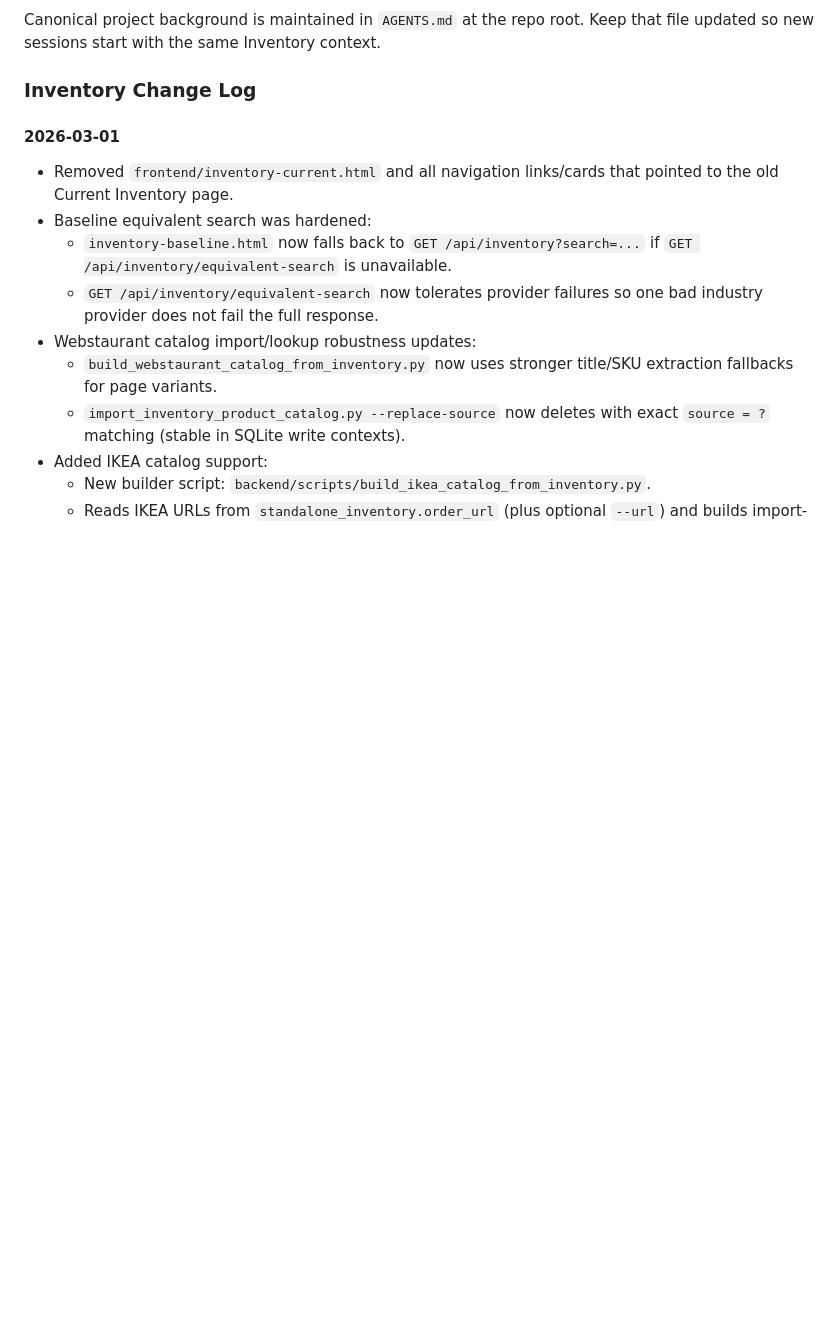
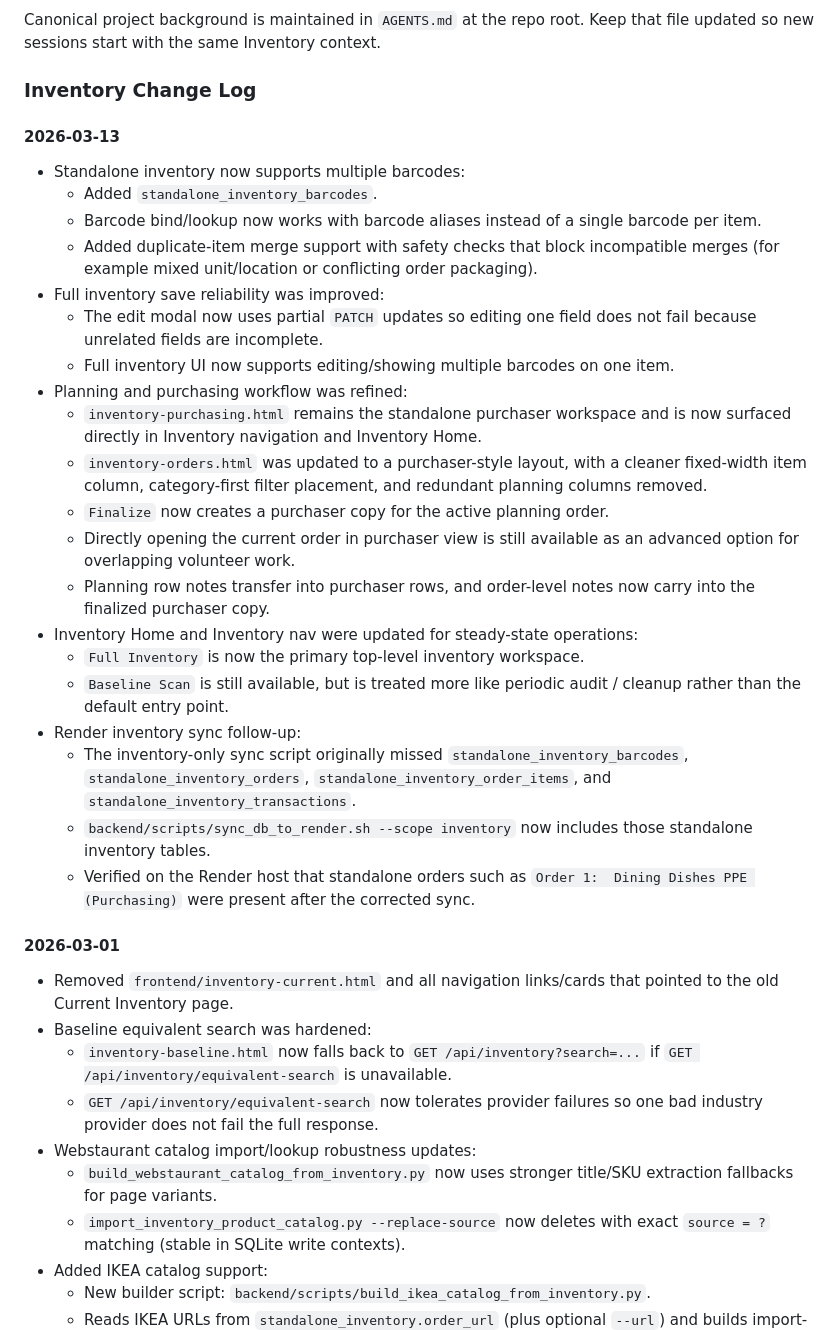
Before and after one commit to aniasat-web/aniasat-web, a Markdown page: README.md, the part around the change. GitHub-like rendering; blank space fills up the shorter version.

Commit message:
Document latest inventory workflow updates

```diff
--- a/README.md
+++ b/README.md
@@ -173,6 +173,29 @@ Canonical project background is maintained in `AGENTS.md` at the repo root.
 Keep that file updated so new sessions start with the same Inventory context.
 
 ### Inventory Change Log
+
+#### 2026-03-13
+
+- Standalone inventory now supports multiple barcodes:
+  - Added `standalone_inventory_barcodes`.
+  - Barcode bind/lookup now works with barcode aliases instead of a single barcode per item.
+  - Added duplicate-item merge support with safety checks that block incompatible merges (for example mixed unit/location or conflicting order packaging).
+- Full inventory save reliability was improved:
+  - The edit modal now uses partial `PATCH` updates so editing one field does not fail because unrelated fields are incomplete.
+  - Full inventory UI now supports editing/showing multiple barcodes on one item.
+- Planning and purchasing workflow was refined:
+  - `inventory-purchasing.html` remains the standalone purchaser workspace and is now surfaced directly in Inventory navigation and Inventory Home.
+  - `inventory-orders.html` was updated to a purchaser-style layout, with a cleaner fixed-width item column, category-first filter placement, and redundant planning columns removed.
+  - `Finalize` now creates a purchaser copy for the active planning order.
+  - Directly opening the current order in purchaser view is still available as an advanced option for overlapping volunteer work.
+  - Planning row notes transfer into purchaser rows, and order-level notes now carry into the finalized purchaser copy.
+- Inventory Home and Inventory nav were updated for steady-state operations:
+  - `Full Inventory` is now the primary top-level inventory workspace.
+  - `Baseline Scan` is still available, but is treated more like periodic audit / cleanup rather than the default entry point.
+- Render inventory sync follow-up:
+  - The inventory-only sync script originally missed `standalone_inventory_barcodes`, `standalone_inventory_orders`, `standalone_inventory_order_items`, and `standalone_inventory_transactions`.
+  - `backend/scripts/sync_db_to_render.sh --scope inventory` now includes those standalone inventory tables.
+  - Verified on the Render host that standalone orders such as `Order 1:  Dining Dishes PPE (Purchasing)` were present after the corrected sync.
 
 #### 2026-03-01
 
```
